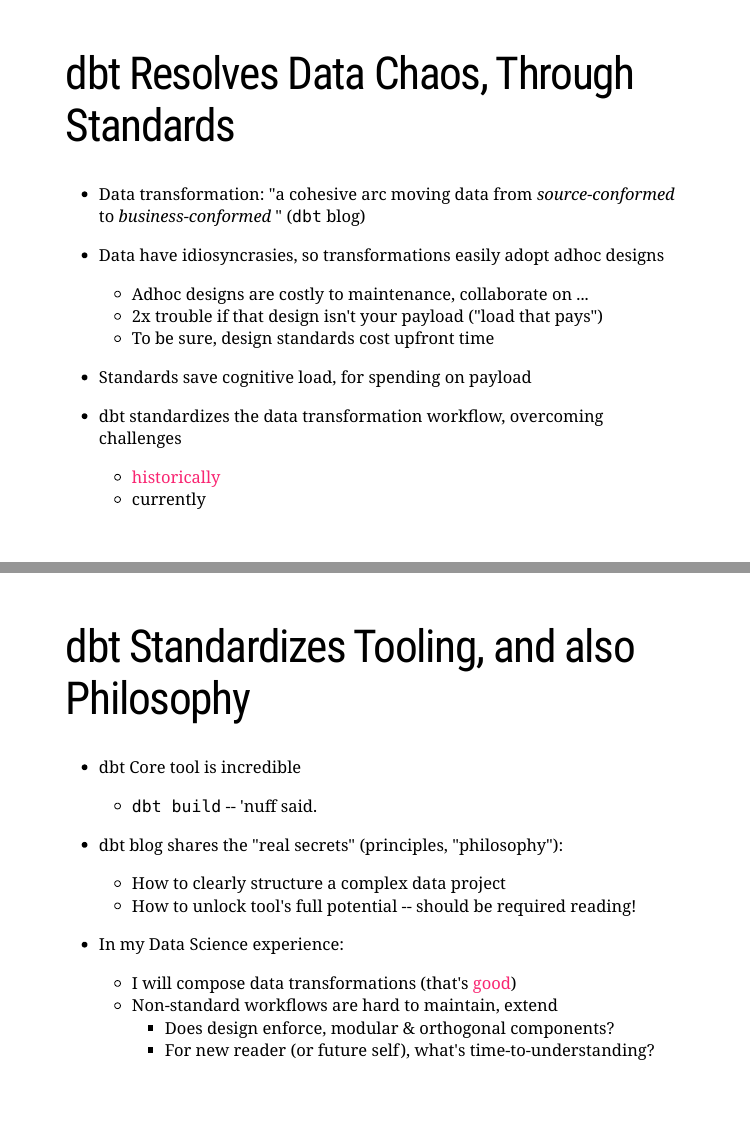
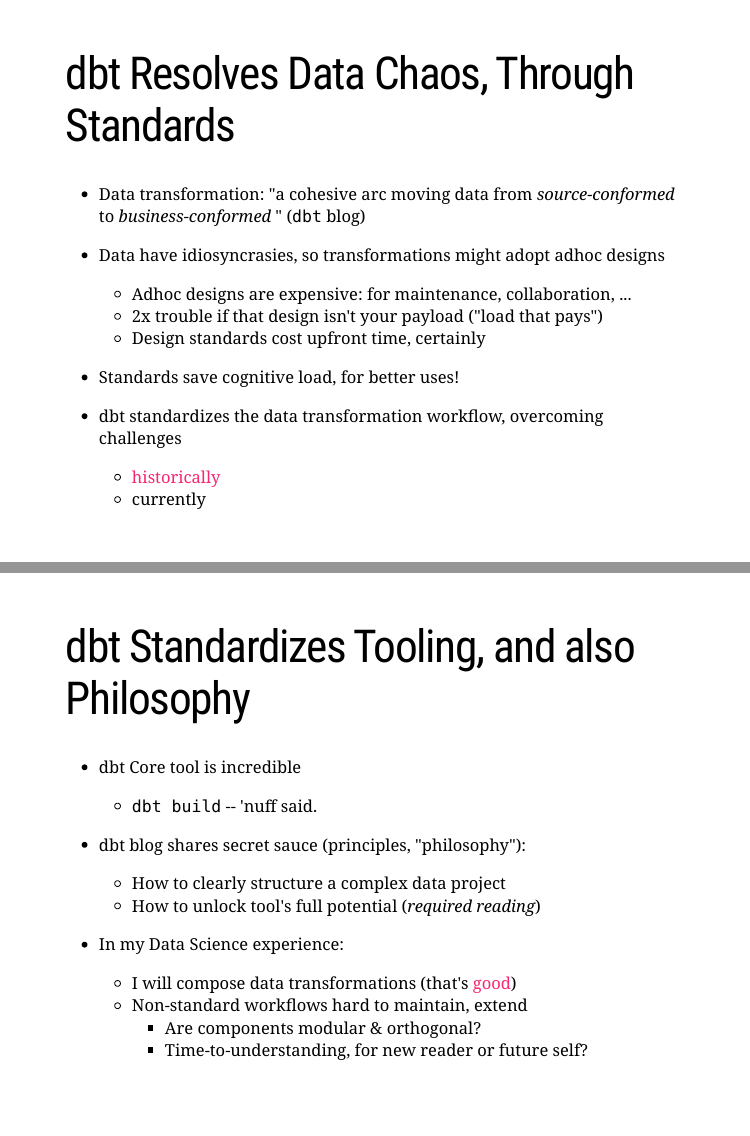
Before and after one commit to abrahamalex13/dbt-sharpens-data-science, an R Markdown document (main.Rmd): pages 2 and 3 of 22, joined at a grey line. Rendered offline with R 4.5, knitr and Pandoc, with nearby package versions; the slides are laid out offline by our stand-in for remark.js, each with all of its steps uncovered, in fonts that may differ from those the slides ask for, and without slide numbers, shadows or browser add-ons; a font, style sheet, LaTeX package, included part or bibliography that could not be used is replaced or left out.

Commit message:
Trim words

```diff
--- a/main.Rmd
+++ b/main.Rmd
@@ -18,13 +18,13 @@
 
 - Data transformation: "a cohesive arc moving data from _source-conformed_ to _business-conformed_ " (`dbt` blog)
 
-- Data have idiosyncrasies, so transformations easily adopt adhoc designs
+- Data have idiosyncrasies, so transformations might adopt adhoc designs
 
-  - Adhoc designs are costly to maintenance, collaborate on ...
+  - Adhoc designs are expensive: for maintenance, collaboration, ...
   - 2x trouble if that design isn't your payload ("load that pays")
-  - To be sure, design standards cost upfront time
+  - Design standards cost upfront time, certainly
 
-- Standards save cognitive load, for spending on payload
+- Standards save cognitive load, for better uses!
 
 - dbt standardizes the data transformation workflow, overcoming challenges
   - [historically](https://www.getdbt.com/blog/it-s-time-for-open-source-analytics/)
@@ -37,15 +37,15 @@
 - dbt Core tool is incredible
   - `dbt build` -- 'nuff said.
 
-- dbt blog shares the "real secrets" (principles, "philosophy"):
+- dbt blog shares secret sauce (principles, "philosophy"):
   - How to clearly structure a complex data project
-  - How to unlock tool's full potential -- should be required reading!
+  - How to unlock tool's full potential (_required reading_)
 
 - In my Data Science experience:
   - I will compose data transformations (that's [good](https://multithreaded.stitchfix.com/blog/2016/03/16/engineers-shouldnt-write-etl/))
-  - Non-standard workflows are hard to maintain, extend
-      - Does design enforce, modular & orthogonal components?
-      - For new reader (or future self), what's time-to-understanding?
+  - Non-standard workflows hard to maintain, extend
+      - Are components modular & orthogonal?
+      - Time-to-understanding, for new reader or future self?
 
 ---
 
```
Also changed, not shown: main.Rmd (24 more changed lines).
